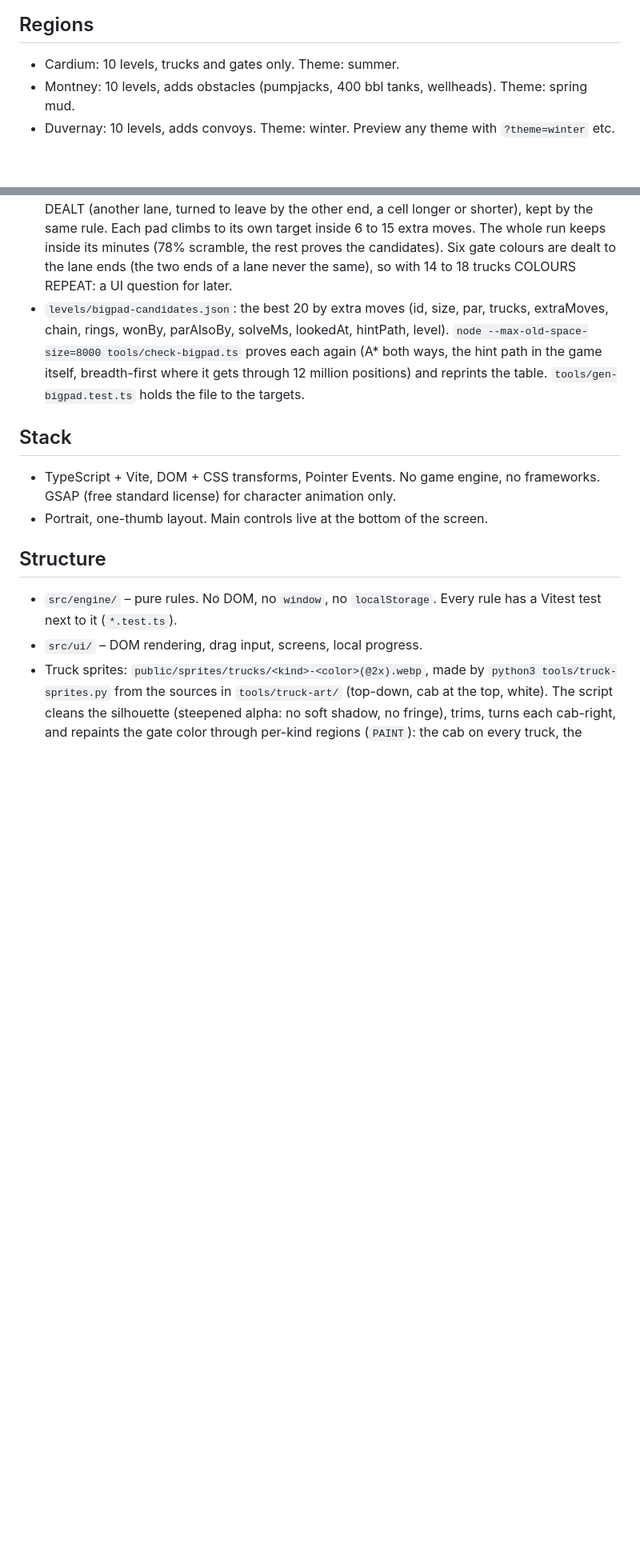
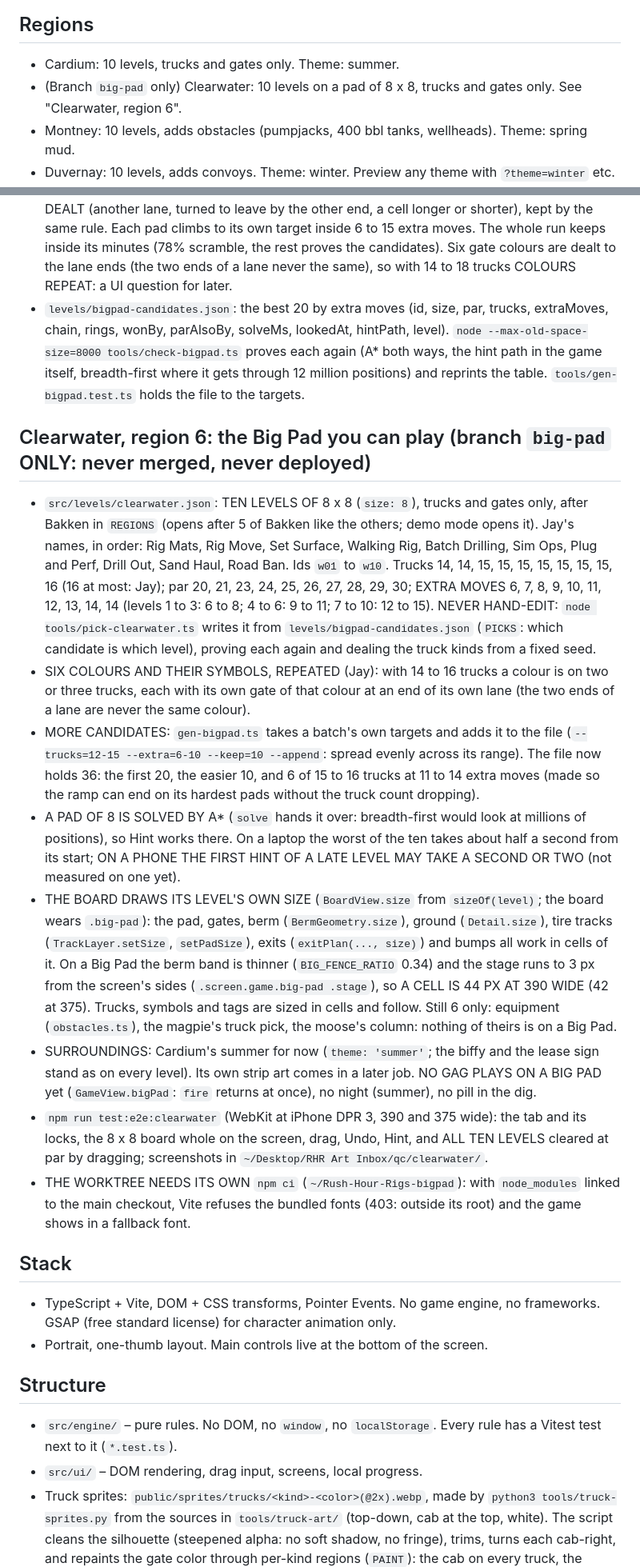
Before and after one commit to jasondag-ai/rig-jam, a Markdown page: CLAUDE.md, 2 parts joined by grey strips. Shown at 80% size. Drawn GitHub-style; blank space fills up the shorter version.

Commit message:
Notes: Clearwater, region 6
Co-Authored-By: Claude Opus 5.5 <noreply@anthropic.com>

```diff
--- a/CLAUDE.md
+++ b/CLAUDE.md
@@ -83,6 +83,7 @@ something, give exact clicks and one command at a time.
 
 ## Regions
 - Cardium: 10 levels, trucks and gates only. Theme: summer.
+- (Branch `big-pad` only) Clearwater: 10 levels on a pad of 8 x 8, trucks and gates only. See "Clearwater, region 6".
 - Montney: 10 levels, adds obstacles (pumpjacks, 400 bbl tanks, wellheads). Theme: spring mud.
 - Duvernay: 10 levels, adds convoys. Theme: winter. Preview any theme with `?theme=winter` etc.
 - Mannville: 10 levels, adds MUSKEG (with obstacles and convoys). EVERY level is par 14 to 20, the
@@ -1056,6 +1057,43 @@ something, give exact clicks and one command at a time.
   in the game itself, breadth-first where it gets through 12 million positions) and reprints the
   table. `tools/gen-bigpad.test.ts` holds the file to the targets.
 
+## Clearwater, region 6: the Big Pad you can play (branch `big-pad` ONLY: never merged, never deployed)
+- `src/levels/clearwater.json`: TEN LEVELS OF 8 x 8 (`size: 8`), trucks and gates only, after Bakken
+  in `REGIONS` (opens after 5 of Bakken like the others; demo mode opens it). Jay's names, in
+  order: Rig Mats, Rig Move, Set Surface, Walking Rig, Batch Drilling, Sim Ops, Plug and Perf, Drill
+  Out, Sand Haul, Road Ban. Ids `w01` to `w10`. Trucks 14, 14, 15, 15, 15, 15, 15, 15, 15, 16 (16
+  at most: Jay); par 20, 21, 23, 24, 25, 26, 27, 28, 29, 30; EXTRA MOVES 6, 7, 8, 9, 10, 11, 12,
+  13, 14, 14 (levels 1 to 3: 6 to 8; 4 to 6: 9 to 11; 7 to 10: 12 to 15). NEVER HAND-EDIT: `node
+  tools/pick-clearwater.ts` writes it from `levels/bigpad-candidates.json` (`PICKS`: which
+  candidate is which level), proving each again and dealing the truck kinds from a fixed seed.
+- SIX COLOURS AND THEIR SYMBOLS, REPEATED (Jay): with 14 to 16 trucks a colour is on two or three
+  trucks, each with its own gate of that colour at an end of its own lane (the two ends of a lane
+  are never the same colour).
+- MORE CANDIDATES: `gen-bigpad.ts` takes a batch's own targets and adds it to the file
+  (`--trucks=12-15 --extra=6-10 --keep=10 --append`: spread evenly across its range). The file now
+  holds 36: the first 20, the easier 10, and 6 of 15 to 16 trucks at 11 to 14 extra moves (made so
+  the ramp can end on its hardest pads without the truck count dropping).
+- A PAD OF 8 IS SOLVED BY A* (`solve` hands it over: breadth-first would look at millions of
+  positions), so Hint works there. On a laptop the worst of the ten takes about half a second from
+  its start; ON A PHONE THE FIRST HINT OF A LATE LEVEL MAY TAKE A SECOND OR TWO (not measured on
+  one yet).
+- THE BOARD DRAWS ITS LEVEL'S OWN SIZE (`BoardView.size` from `sizeOf(level)`; the board wears
+  `.big-pad`): the pad, gates, berm (`BermGeometry.size`), ground (`Detail.size`), tire tracks
+  (`TrackLayer.setSize`, `setPadSize`), exits (`exitPlan(..., size)`) and bumps all work in cells
+  of it. On a Big Pad the berm band is thinner (`BIG_FENCE_RATIO` 0.34) and the stage runs to 3 px
+  from the screen's sides (`.screen.game.big-pad .stage`), so A CELL IS 44 PX AT 390 WIDE (42 at
+  375). Trucks, symbols and tags are sized in cells and follow. Still 6 only: equipment
+  (`obstacles.ts`), the magpie's truck pick, the moose's column: nothing of theirs is on a Big Pad.
+- SURROUNDINGS: Cardium's summer for now (`theme: 'summer'`; the biffy and the lease sign stand as
+  on every level). Its own strip art comes in a later job. NO GAG PLAYS ON A BIG PAD yet
+  (`GameView.bigPad`: `fire` returns at once), no night (summer), no pill in the dig.
+- `npm run test:e2e:clearwater` (WebKit at iPhone DPR 3, 390 and 375 wide): the tab and its
+  locks, the 8 x 8 board whole on the screen, drag, Undo, Hint, and ALL TEN LEVELS cleared at par
+  by dragging; screenshots in `~/Desktop/RHR Art Inbox/qc/clearwater/`.
+- THE WORKTREE NEEDS ITS OWN `npm ci` (`~/Rush-Hour-Rigs-bigpad`): with `node_modules` linked to
+  the main checkout, Vite refuses the bundled fonts (403: outside its root) and the game shows in
+  a fallback font.
+
 ## Stack
 - TypeScript + Vite, DOM + CSS transforms, Pointer Events. No game engine, no frameworks. GSAP (free
   standard license) for character animation only.
```
Also changed, not shown: other parts of CLAUDE.md (+2 -0 lines).
